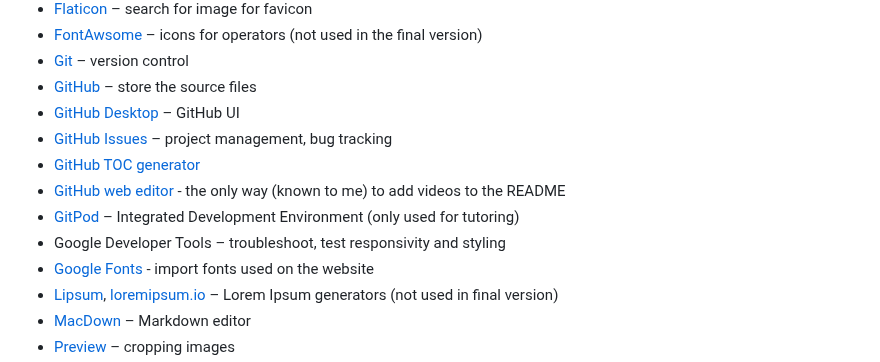
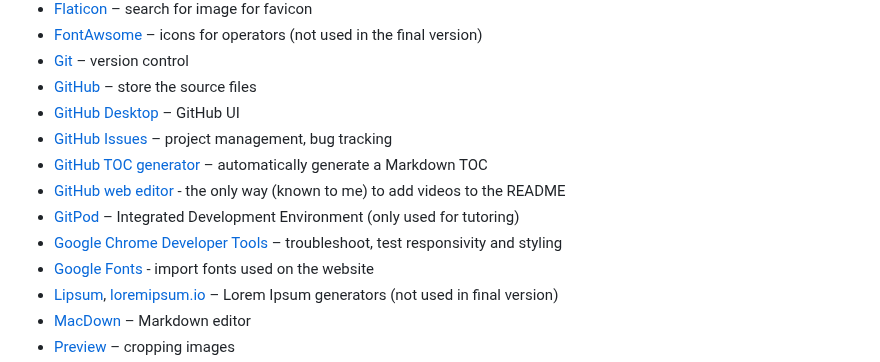
Before and after one commit to blahosyl/operator-game, a Markdown page: README.md, the part around the change. Rendered like a GitHub page.

Commit message:
update framework links | README.md

```diff
--- a/README.md
+++ b/README.md
@@ -387,10 +387,10 @@ External links open in a new tab.
 - [GitHub](https://github.com/) – store the source files
 - [GitHub Desktop](https://desktop.github.com/) – GitHub UI
 - [GitHub Issues](https://github.com/features/issues) – project management, bug tracking
-- [GitHub TOC generator](http://github.com/3kh0/readme-toc/)
+- [GitHub TOC generator](http://github.com/3kh0/readme-toc/) – automatically generate a Markdown TOC
 - [GitHub web editor](https://github.com/) - the only way (known to me) to add videos to the README
 - [GitPod](https://gitpod.io/) – Integrated Development Environment (only used for tutoring)
-- Google Developer Tools – troubleshoot, test responsivity and styling
+- [Google Chrome Developer Tools](https://developer.chrome.com/docs/devtools) – troubleshoot, test responsivity and styling
 - [Google Fonts](https://fonts.google.com/) - import fonts used on the website
 - [Lipsum](https://www.lipsum.com/), [loremipsum.io](https://loremipsum.io/) – Lorem Ipsum generators (not used in final version)
 - [MacDown](https://macdown.uranusjr.com/) – Markdown editor
```
